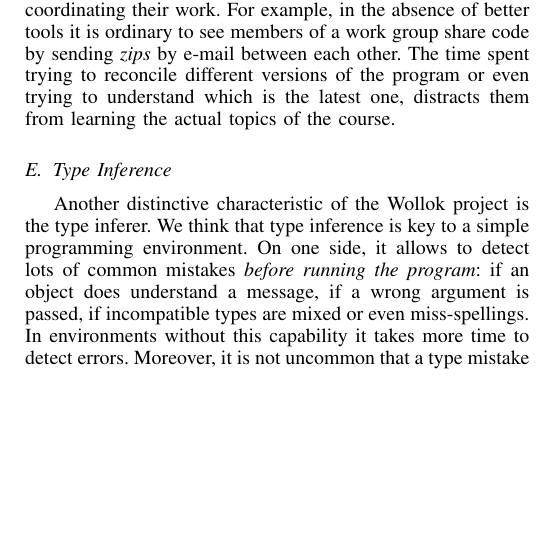
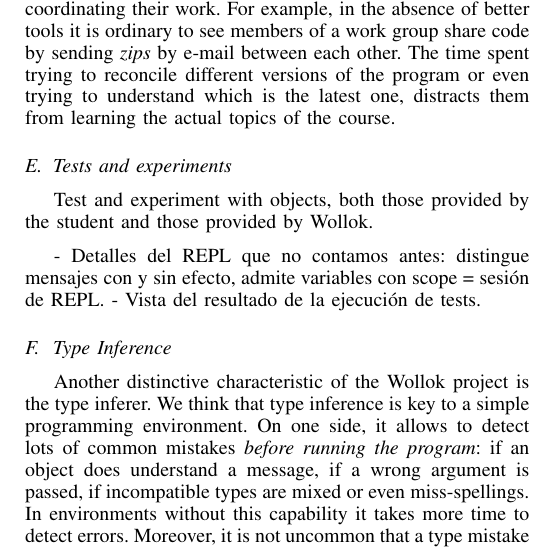
Before and after one commit to npasserini/2017-Wollok-Lacio, a LaTeX paper (main.tex, which reads solution:ide.tex): part of one column of page 6 of 8, cut so that both start at the same text, the shorter picture padded with empty space. Compiled offline with pdfLaTeX.

Commit message:
Stub de 4E: test & experiment with objects

```diff
--- a/solution:ide.tex
+++ b/solution:ide.tex
@@ -167,6 +167,12 @@ Without adecquate guidance, a group of novices, who have yet not assimilated an
 For example, in the absence of better tools it is ordinary to see members of a work group share code by sending \emph{zips} by e-mail between each other.
 The time spent trying to reconcile different versions of the program or even trying to understand which is the latest one, distracts them from learning the actual topics of the course.
 
+\subsection{Tests and experiments}
+Test and experiment with objects, both those provided by the student and those provided by Wollok.
+
+- Detalles del REPL que no contamos antes: distingue mensajes con y sin efecto, admite variables con scope = sesión de REPL.
+- Vista del resultado de la ejecución de tests.
+
 \subsection{Type Inference}
 % Type inferer
 Another distinctive characteristic of the Wollok project is the type inferer.
```
Also changed, not shown: main.pdf.
